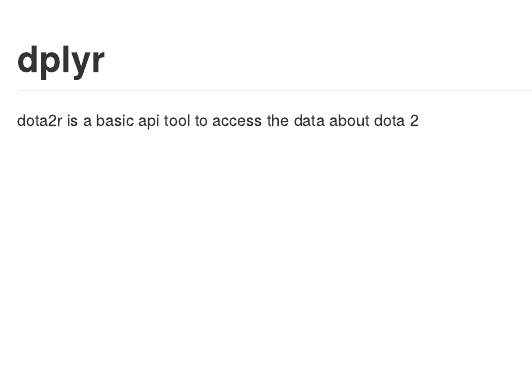
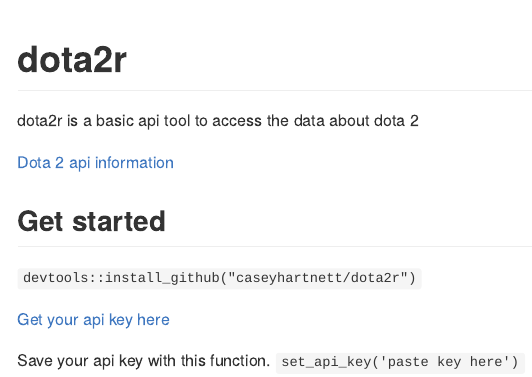
Before and after one commit to caseyhartnett/dota2r, an R Markdown document (README.Rmd): the page in a window 1100 px wide, from its top. The pictures show the output file README.md that the author committed with the source, drawn offline in the style of GitHub.

Commit message:
edit README to provide basic information about api and where to get api key.

````diff
--- a/README.Rmd
+++ b/README.Rmd
@@ -14,6 +14,16 @@
 )
 ```
 
-# dplyr
+# dota2r
 
 dota2r is a basic api tool to access the data about dota 2
+
+[Dota 2 api information](http://dev.dota2.com/showthread.php?t=58317)
+
+## Get started
+
+```devtools::install_github("caseyhartnett/dota2r")```
+
+[Get your api key here](http://steamcommunity.com/dev/apikey)
+
+Save your api key with this function. `set_api_key('paste key here')`
````
Also changed, not shown: README.md.
